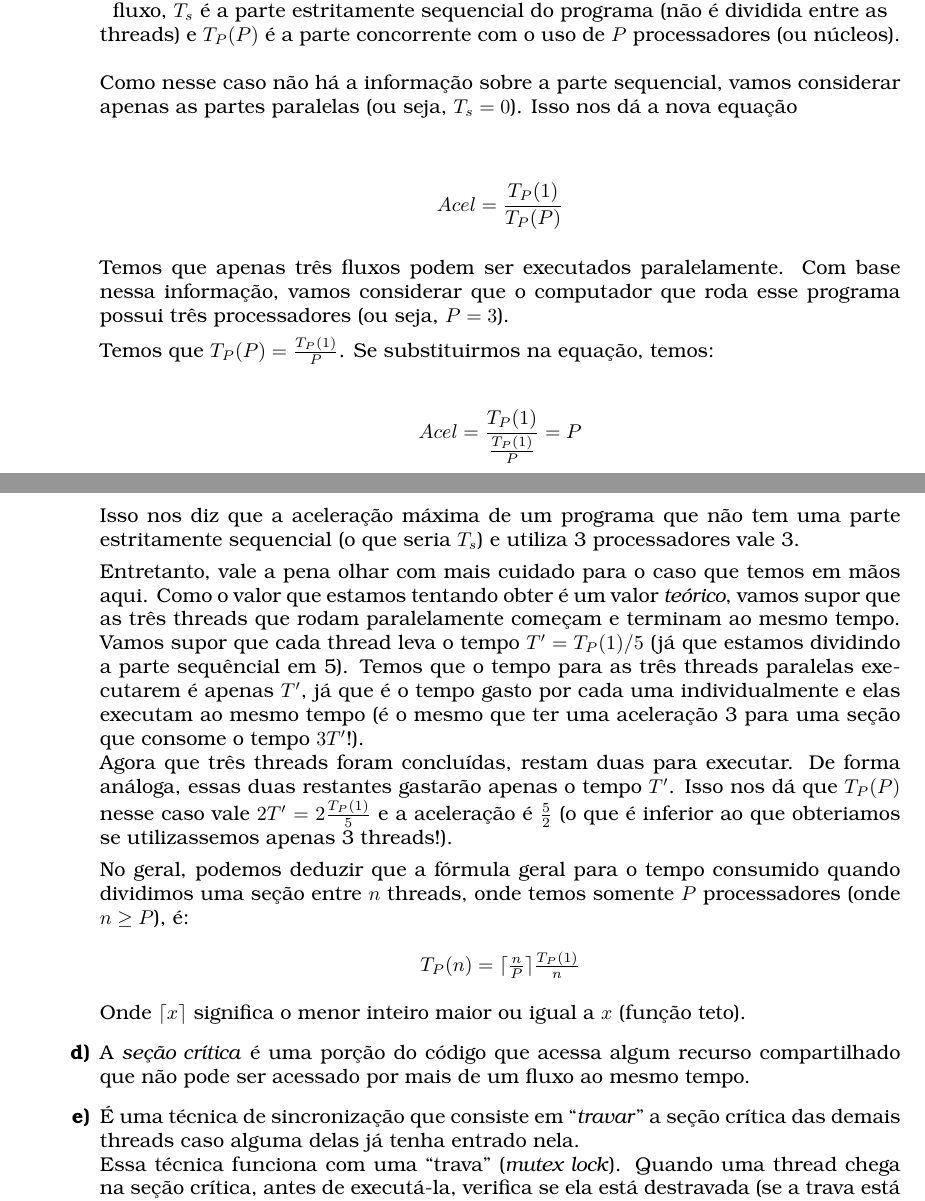
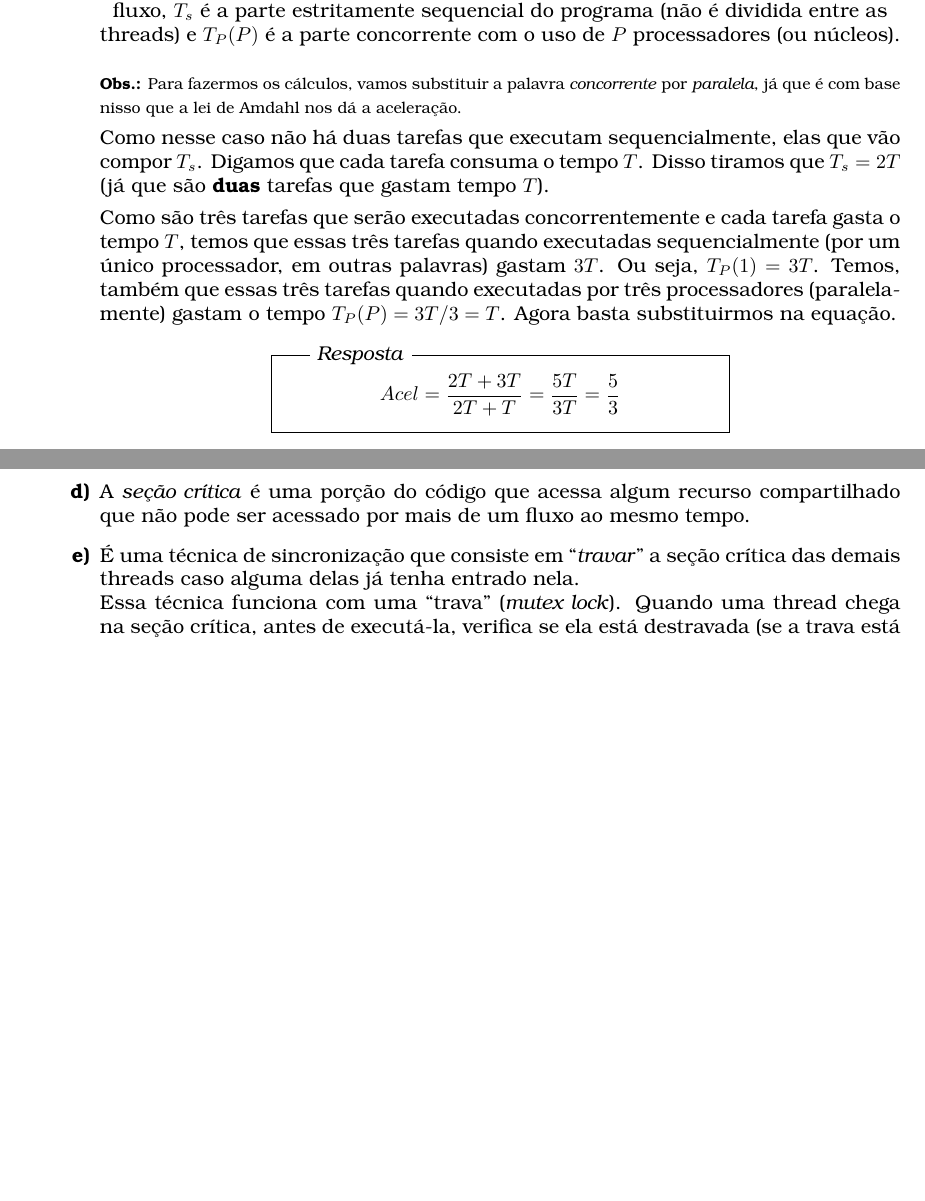
Before and after one commit to igrvlhlb/MAB117---CompConc, a LaTeX document (lista1/main.tex): two parts of pages 1 and 2 of 5, joined at a grey line, cut so that both start at the same text, the shorter picture padded with empty space. Compiled offline with LuaLaTeX; a missing font is replaced by an installed copy or a similar font.

Commit message:
Terminado e correto

```diff
--- a/lista1/main.tex
+++ b/lista1/main.tex
@@ -6,6 +6,9 @@
 \usepackage{minted}
 \usepackage[dvipsnames]{xcolor}
 \usepackage{setspace}
+
+\usepackage{tikz}
+\usetikzlibrary{backgrounds}
 
 
 \setmainfont{URW Bookman}
@@ -63,42 +66,39 @@
 			(não é dividida entre as threads) e $T_P(P)$ é a parte concorrente com
 			o uso de $P$ processadores (ou núcleos).
 		\end{center}
-		Como nesse caso não há a informação sobre a parte sequencial, vamos considerar apenas
-		as partes paralelas (ou seja, $T_s = 0$). Isso nos dá a nova equação
+
+		{\footnotesize \textbf{Obs.:} Para fazermos os cálculos, vamos substituir a palavra
+		\emph{concorrente} por \emph{paralela}, já que é com base nisso que a lei de Amdahl
+		nos dá a aceleração.}
+
+		Como nesse caso não há duas tarefas que executam sequencialmente, elas que vão compor
+		$T_s$. Digamos que cada tarefa consuma o tempo $T$. Disso tiramos que $T_s = 2T$ (já que
+		são \textbf{duas} tarefas que gastam tempo $T$).
+
+
+		Como são três tarefas que serão executadas concorrentemente e cada tarefa gasta o tempo $T$,
+		temos que essas três tarefas quando executadas sequencialmente (por um único processador,
+		em outras palavras) gastam $3T$. Ou seja, $T_P(1) = 3T$. Temos, também que essas três tarefas
+		quando executadas por três processadores (paralelamente) gastam o tempo $T_P(P) = 3T/3 = T$.
+		Agora basta substituirmos na equação.
+
 		\begin{center}
+
+		\tikzstyle{background rectangle}=[thin,draw=black]
+		\begin{tikzpicture}[show background rectangle]
+		\node[align=justify, text width=0.5\textwidth]{
 			$$
-			Acel = \frac{T_P(1)}{T_P(P)}
+			Acel = \frac{2T + 3T}{2T + T} = \frac{5T}{3T} = \frac{5}{3}
 			$$
+		};
+
+		\node[xshift=3ex, yshift=-0.7ex, overlay, fill=white, draw=white, above
+		right] at (current bounding box.north west) {
+		\textit{Resposta}
+		};
+
+\end{tikzpicture}
 		\end{center}
-		Temos que apenas três fluxos podem ser executados paralelamente. Com base nessa informação,
-		vamos considerar que o computador que roda esse programa possui três processadores (ou seja, $P=3$).
-
-		Temos que $T_P(P) = \frac{T_P(1)}{P}$. Se substituirmos na equação, temos:
-		\begin{center}
-			\[
-			Acel = \frac{T_P(1)}{\frac{T_P(1)}{P}} = P
-			\]
-		\end{center}
-
-		Isso nos diz que a aceleração máxima de um programa que não tem uma parte estritamente sequencial
-		(o que seria $T_s$) e utiliza 3 processadores vale 3.
-
-		Entretanto, vale a pena olhar com mais cuidado para o caso que temos em mãos aqui. Como o valor que
-		estamos tentando obter é um valor \emph{teórico}, vamos supor que as três threads que rodam paralelamente
-		começam e terminam ao mesmo tempo. Vamos supor que cada thread leva o tempo $T' = T_P(1)/5$ (já que estamos
-		dividindo a parte sequêncial em 5). Temos que o tempo para as três threads paralelas executarem é apenas $T'$,
-		já que é o tempo gasto por cada uma individualmente e elas executam ao mesmo tempo (é o mesmo que ter uma
-		aceleração 3 para uma seção que consome o tempo $3T'$!).\\
-		Agora que três threads foram concluídas, restam duas para executar. De forma análoga, essas duas restantes
-		gastarão apenas o tempo $T'$. Isso nos dá que $T_P(P)$ nesse caso vale $2T' = 2\frac{T_P(1)}{5}$ e a aceleração
-		é $\frac{5}{2}$ (o que é inferior ao que obteriamos se utilizassemos apenas 3 threads!).
-
-		No geral, podemos deduzir que a fórmula geral para o tempo consumido quando dividimos uma seção entre $n$
-		threads, onde temos somente $P$ processadores (onde $n \ge P$), é:
-		\begin{center}
-			$T_P(n) = \lceil\frac{n}{P}\rceil\frac{T_P(1)}{n}$
-		\end{center}
-		Onde $\lceil x \rceil$ significa o menor inteiro maior ou igual a $x$ (função teto).
 
 	\item A \emph{seção crítica} é uma porção do código que acessa algum recurso
 		compartilhado que não pode ser acessado por mais de um fluxo ao mesmo tempo.
```
